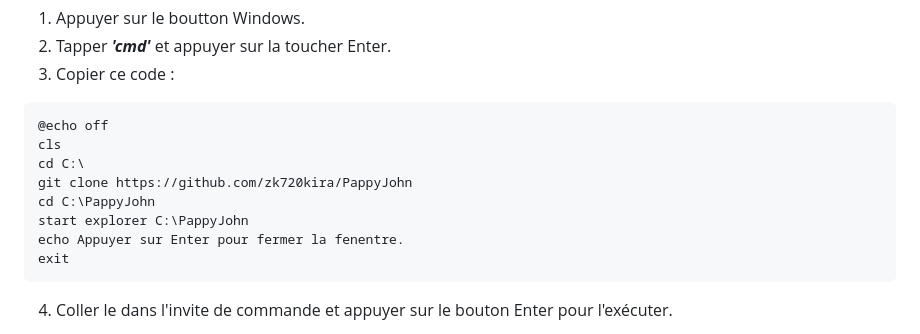
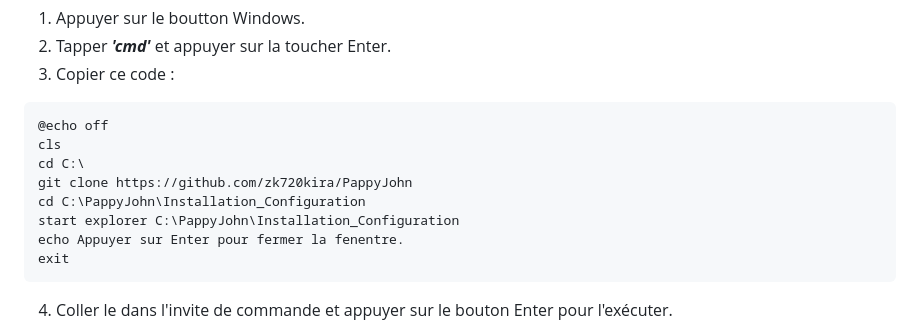
Before and after one commit to zk720kira/PappyJohn, a Markdown page: README.md, the part around the change. Drawn GitHub-style.

````diff
--- a/README.md
+++ b/README.md
@@ -63,8 +63,8 @@ Pour insteller l'application Flask il faut ouvrir une invite de commande et exé
 cls
 cd C:\
 git clone https://github.com/zk720kira/PappyJohn
-cd C:\PappyJohn
-start explorer C:\PappyJohn
+cd C:\PappyJohn\Installation_Configuration
+start explorer C:\PappyJohn\Installation_Configuration
 echo Appuyer sur Enter pour fermer la fenentre.
 exit
 ```
````
